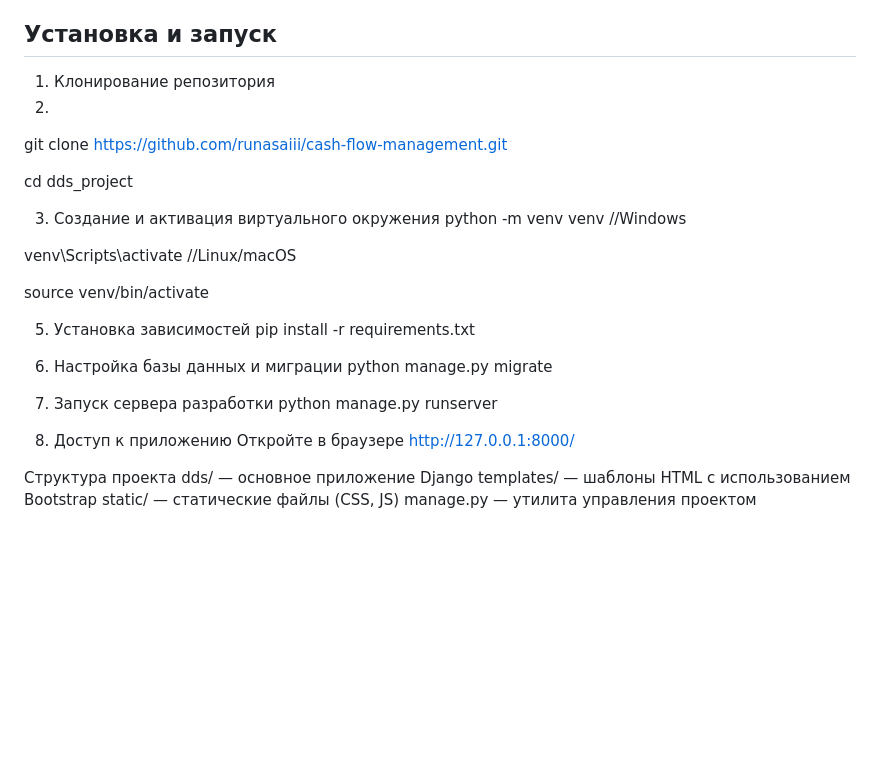
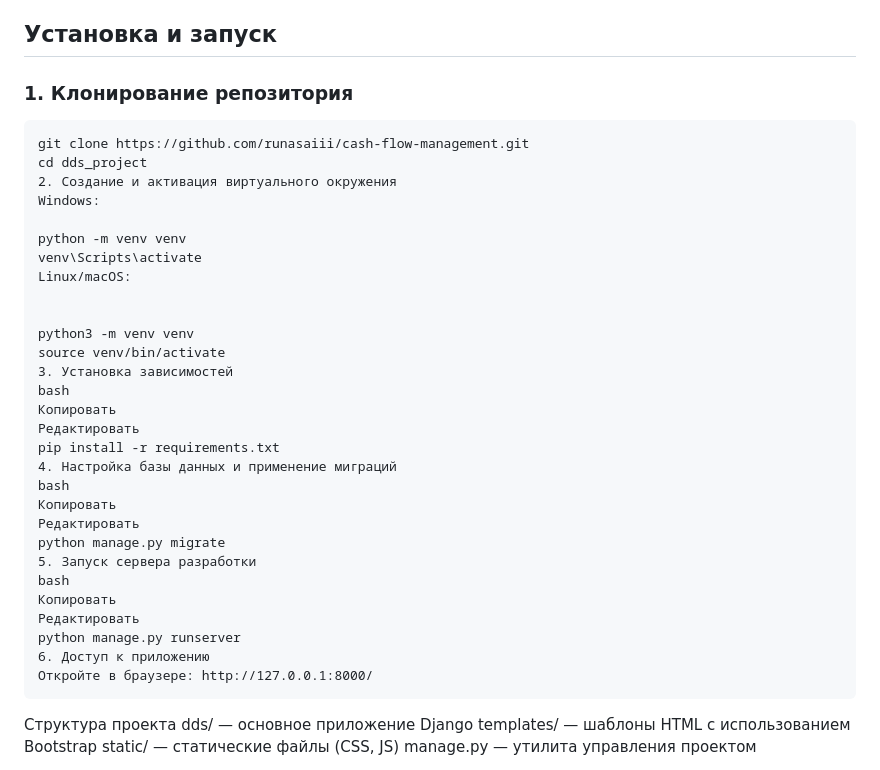
Before and after one commit to runasaiii/cash-flow-management, a Markdown page: README.md, the part around the change. Drawn GitHub-style; blank space fills up the shorter version.

````diff
--- a/README.md
+++ b/README.md
@@ -35,30 +35,40 @@
 
 
 ## Установка и запуск
-1. Клонирование репозитория
-2.
+
+### 1. Клонирование репозитория
+
+```
 git clone https://github.com/runasaiii/cash-flow-management.git
+cd dds_project
+2. Создание и активация виртуального окружения
+Windows:
 
-cd dds_project
+python -m venv venv
+venv\Scripts\activate
+Linux/macOS:
 
-3. Создание и активация виртуального окружения
-python -m venv venv  //Windows
 
-venv\Scripts\activate  //Linux/macOS
-
+python3 -m venv venv
 source venv/bin/activate
-
-5. Установка зависимостей
+3. Установка зависимостей
+bash
+Копировать
+Редактировать
 pip install -r requirements.txt
-
-6. Настройка базы данных и миграции
+4. Настройка базы данных и применение миграций
+bash
+Копировать
+Редактировать
 python manage.py migrate
-
-8. Запуск сервера разработки
+5. Запуск сервера разработки
+bash
+Копировать
+Редактировать
 python manage.py runserver
-
-10. Доступ к приложению
-Откройте в браузере http://127.0.0.1:8000/
+6. Доступ к приложению
+Откройте в браузере: http://127.0.0.1:8000/
+```
 
 Структура проекта
 dds/ — основное приложение Django
````
